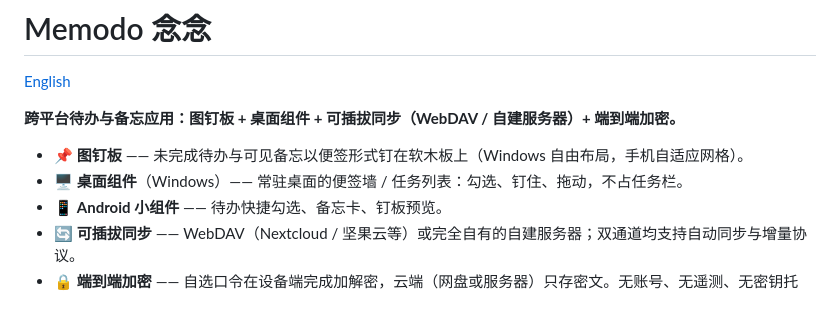
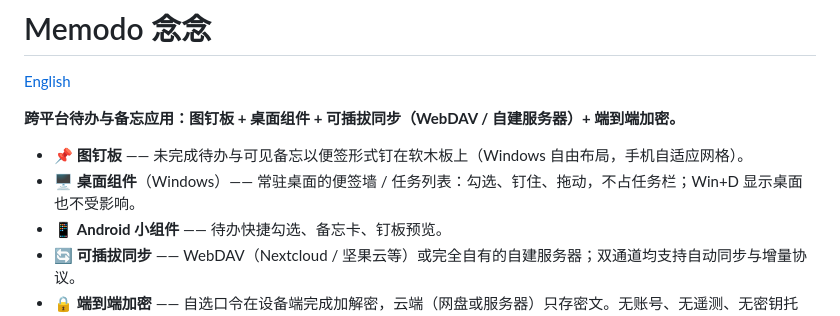
Before and after one commit to Match189/Memodo, a Markdown page: README.zh-CN.md, the part around the change. GitHub-like rendering.

```diff
--- a/README.zh-CN.md
+++ b/README.zh-CN.md
@@ -5,7 +5,7 @@
 **跨平台待办与备忘应用：图钉板 + 桌面组件 + 可插拔同步（WebDAV / 自建服务器）+ 端到端加密。**
 
 - 📌 **图钉板** —— 未完成待办与可见备忘以便签形式钉在软木板上（Windows 自由布局，手机自适应网格）。
-- 🖥️ **桌面组件**（Windows）—— 常驻桌面的便签墙 / 任务列表：勾选、钉住、拖动，不占任务栏。
+- 🖥️ **桌面组件**（Windows）—— 常驻桌面的便签墙 / 任务列表：勾选、钉住、拖动，不占任务栏；Win+D 显示桌面也不受影响。
 - 📱 **Android 小组件** —— 待办快捷勾选、备忘卡、钉板预览。
 - 🔄 **可插拔同步** —— WebDAV（Nextcloud / 坚果云等）或完全自有的自建服务器；双通道均支持自动同步与增量协议。
 - 🔒 **端到端加密** —— 自选口令在设备端完成加解密，云端（网盘或服务器）只存密文。无账号、无遥测、无密钥托管。
```
Also changed, not shown: README.md (+2 -1 lines).
